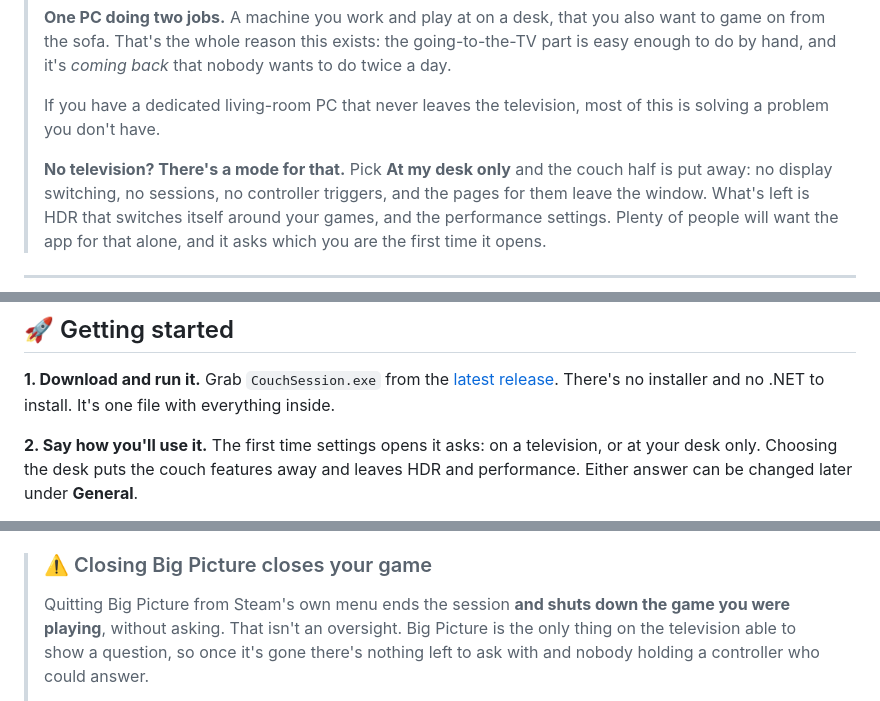
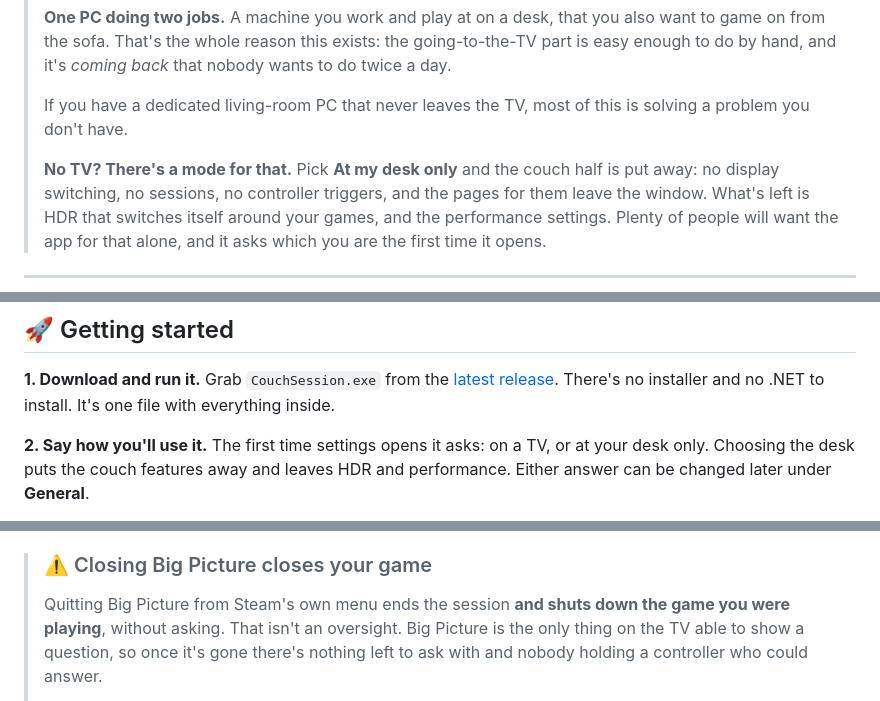
Before and after one commit to Sub-Wolfer/couch-session, a Markdown page: README.md, 3 parts joined by grey strips. Drawn GitHub-style.

Commit message:
Say TV instead of television in the README and release notes

```diff
--- a/README.md
+++ b/README.md
@@ -27,10 +27,10 @@ it.
 > from the sofa. That's the whole reason this exists: the going-to-the-TV part is easy enough to do by
 > hand, and it's *coming back* that nobody wants to do twice a day.
 >
-> If you have a dedicated living-room PC that never leaves the television, most of this is solving a
+> If you have a dedicated living-room PC that never leaves the TV, most of this is solving a
 > problem you don't have.
 >
-> **No television? There's a mode for that.** Pick **At my desk only** and the couch half is put
+> **No TV? There's a mode for that.** Pick **At my desk only** and the couch half is put
 > away: no display switching, no sessions, no controller triggers, and the pages for them leave the
 > window. What's left is HDR that switches itself around your games, and the performance settings.
 > Plenty of people will want the app for that alone, and it asks which you are the first time it opens.
@@ -57,7 +57,7 @@ it.
 [latest release](https://github.com/Sub-Wolfer/couch-session/releases/latest). There's no installer
 and no .NET to install. It's one file with everything inside.
 
-**2. Say how you'll use it.** The first time settings opens it asks: on a television, or at your
+**2. Say how you'll use it.** The first time settings opens it asks: on a TV, or at your
 desk only. Choosing the desk puts the couch features away and leaves HDR and performance. Either
 answer can be changed later under **General**.
 
@@ -111,7 +111,7 @@ They're two separate settings, and either can be set to come back, to ask first,
 > ### ⚠️ Closing Big Picture closes your game
 >
 > Quitting Big Picture from Steam's own menu ends the session **and shuts down the game you were
-> playing**, without asking. That isn't an oversight. Big Picture is the only thing on the television
+> playing**, without asking. That isn't an oversight. Big Picture is the only thing on the TV
 > able to show a question, so once it's gone there's nothing left to ask with and nobody holding a
 > controller who could answer.
 >
```
Also changed, not shown: docs/release-notes/0.9.13.md (+1 -1 lines), docs/release-notes/0.9.14.md (+2 -2 lines).
